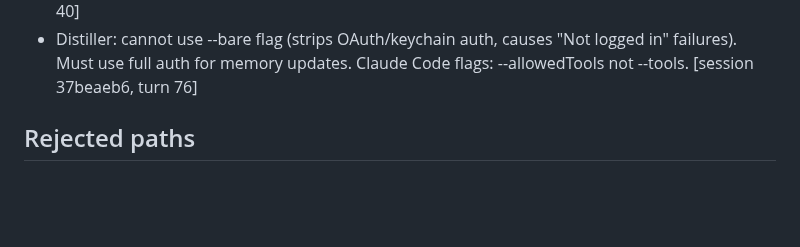
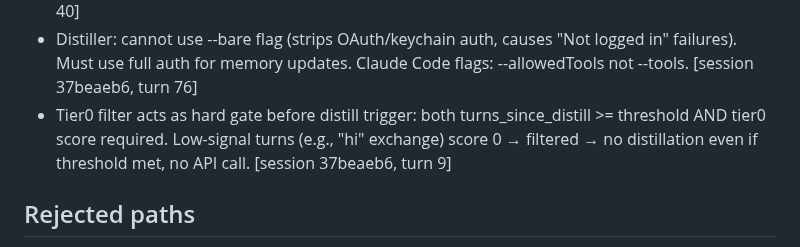
Before and after one commit to ssm-08/wyren, a Markdown page: .wyren/memory.md, the part around the change. Drawn GitHub-style; blank space fills up the shorter version.

Commit message:
[wyren] memory update (session 37beaeb6)

```diff
--- a/.wyren/memory.md
+++ b/.wyren/memory.md
@@ -12,6 +12,7 @@
 - hooks/stop.mjs: TURNS_THRESHOLD (default 5) and IDLE_MS (default 120s) overridable via WYREN_TURNS_THRESHOLD and WYREN_IDLE_MS env vars — set before IDE launch for faster test cycles [session ee77f650, turn 5]
 - SessionStart hook timeout: 4s minimum (measured 1.9s baseline from git fetch ~1.5s + checkout ~0.5s; 2s was racing). Updated in settings.json and scripts/installer.mjs. [session 37beaeb6, turn 40]
 - Distiller: cannot use --bare flag (strips OAuth/keychain auth, causes "Not logged in" failures). Must use full auth for memory updates. Claude Code flags: --allowedTools not --tools. [session 37beaeb6, turn 76]
+- Tier0 filter acts as hard gate before distill trigger: both turns_since_distill >= threshold AND tier0 score required. Low-signal turns (e.g., "hi" exchange) score 0 → filtered → no distillation even if threshold met, no API call. [session 37beaeb6, turn 9]
 
 ## Rejected paths
 - Approach B (pure bash + pure PowerShell): Already hit PS 5.1 gotchas; bash equivalents (readlink -f diff BSD/GNU, sed-based JSON) compound. Drift between parallel scripts guaranteed. [session 12e443d5, turn 75]
```
